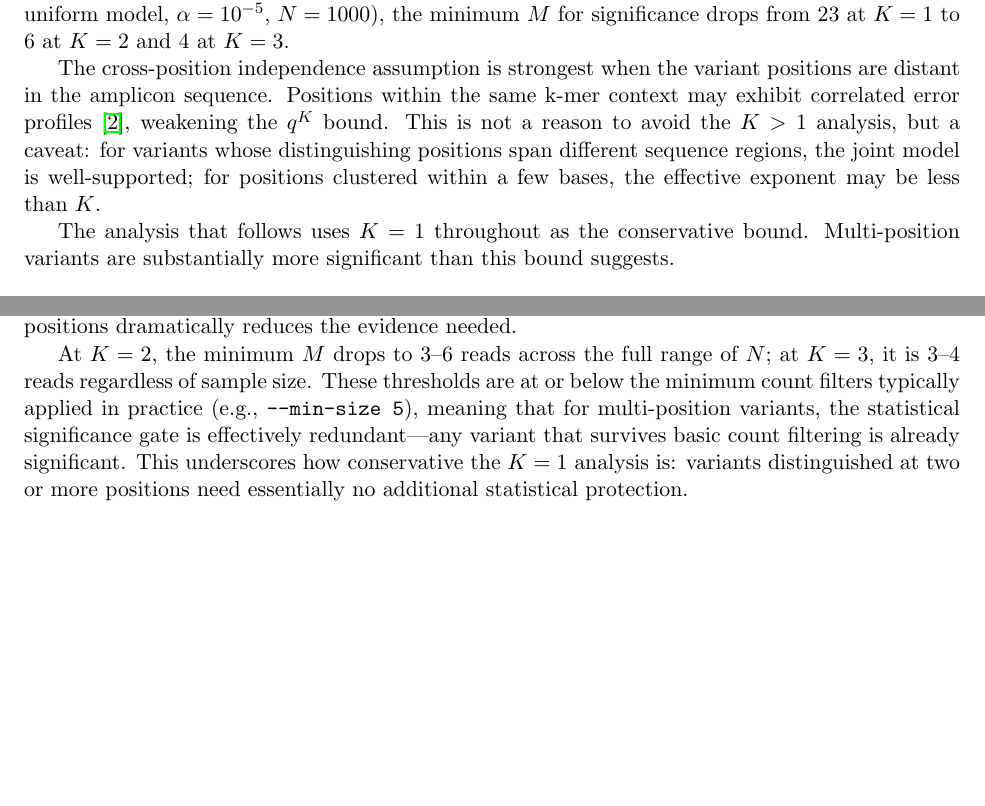
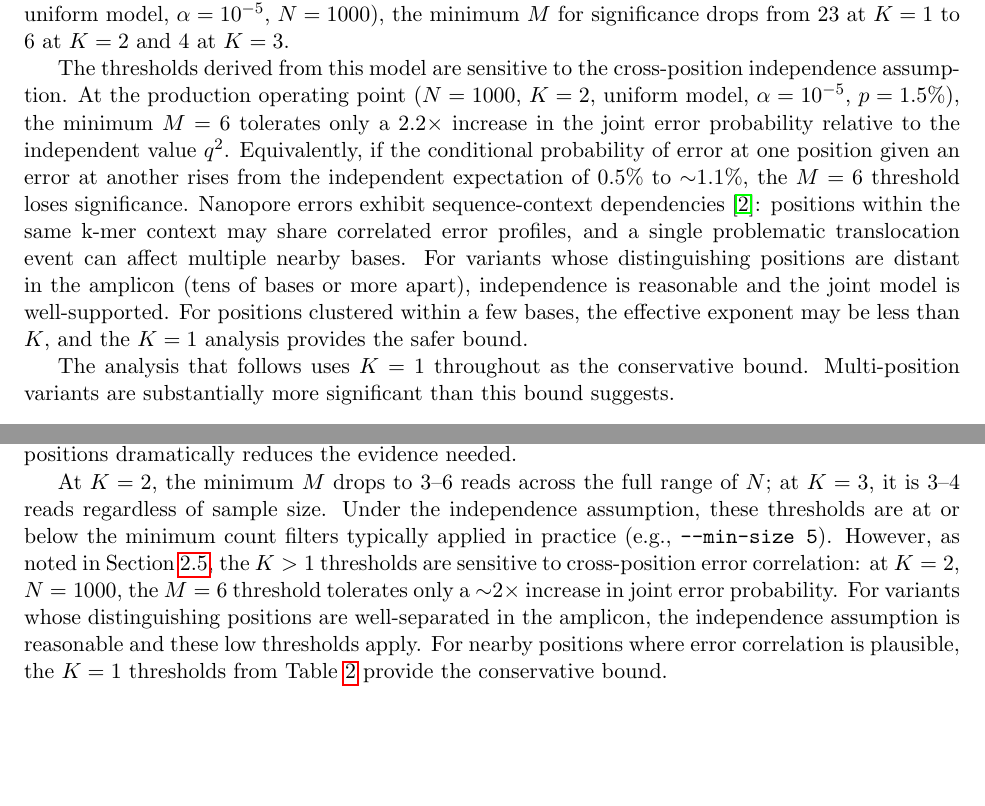
Before and after one commit to joshuaowalker/speconsense, a LaTeX paper (docs/variant_significance/variant_significance.tex): two parts of pages 3 and 6 of 10, joined at a grey line, cut so that both start at the same text, the shorter picture padded with empty space. Compiled offline with pdfLaTeX.

Commit message:
Qualify K>1 independence assumption with sensitivity analysis
The K>1 thresholds are sensitive to cross-position error correlation.
Add quantitative characterization: at K=2, N=1000, the M=6 threshold
tolerates only a 2.2x increase in joint error probability (conditional
P(err|err) rising from 0.5% to ~1.1%). Soften "effectively redundant"
language to distinguish distant positions (independence reasonable) from
nearby positions (fall back to K=1 bounds).

Co-Authored-By: Claude Opus 4.6 (1M context) <noreply@anthropic.com>

```diff
--- a/docs/variant_significance/variant_significance.tex
+++ b/docs/variant_significance/variant_significance.tex
@@ -176,13 +176,20 @@ production settings ($p = 1.5\%$ assumed error, uniform model, $\alpha = 10^{-5}
 $N = 1000$), the minimum $M$ for significance drops from 23 at $K = 1$ to 6 at
 $K = 2$ and 4 at $K = 3$.
 
-The cross-position independence assumption is strongest when the variant positions
-are distant in the amplicon sequence. Positions within the same k-mer context may
-exhibit correlated error profiles~\cite{delahaye2021}, weakening the $q^K$ bound.
-This is not a reason to avoid the $K > 1$ analysis, but a caveat: for variants
-whose distinguishing positions span different sequence regions, the joint model is
-well-supported; for positions clustered within a few bases, the effective exponent
-may be less than $K$.
+The thresholds derived from this model are sensitive to the cross-position
+independence assumption. At the production operating point ($N = 1000$, $K = 2$,
+uniform model, $\alpha = 10^{-5}$, $p = 1.5\%$), the minimum $M = 6$ tolerates
+only a $2.2{\times}$ increase in the joint error probability relative to the
+independent value $q^2$. Equivalently, if the conditional probability of error at
+one position given an error at another rises from the independent expectation of
+$0.5\%$ to ${\sim}1.1\%$, the $M = 6$ threshold loses significance.
+Nanopore errors exhibit sequence-context dependencies~\cite{delahaye2021}:
+positions within the same k-mer context may share correlated error profiles, and
+a single problematic translocation event can affect multiple nearby bases.
+For variants whose distinguishing positions are distant in the amplicon (tens of
+bases or more apart), independence is reasonable and the joint model is
+well-supported. For positions clustered within a few bases, the effective
+exponent may be less than $K$, and the $K = 1$ analysis provides the safer bound.
 
 The analysis that follows uses $K = 1$ throughout as the conservative bound.
 Multi-position variants are substantially more significant than this bound
@@ -359,13 +366,16 @@ $N$ & $K = 1$ & $K = 2$ & $K = 3$ \\
 \end{table}
 
 At $K = 2$, the minimum $M$ drops to 3--6 reads across the full range of $N$; at
-$K = 3$, it is 3--4 reads regardless of sample size. These thresholds are at or
-below the minimum count filters typically applied in practice (e.g.,
-\texttt{--min-size~5}), meaning that for multi-position variants, the statistical
-significance gate is effectively redundant---any variant that survives basic
-count filtering is already significant. This underscores how conservative the
-$K = 1$ analysis is: variants distinguished at two or more positions need
-essentially no additional statistical protection.
+$K = 3$, it is 3--4 reads regardless of sample size. Under the independence
+assumption, these thresholds are at or below the minimum count filters typically
+applied in practice (e.g., \texttt{--min-size~5}). However, as noted in
+Section~\ref{sec:multiposition}, the $K > 1$ thresholds are sensitive to
+cross-position error correlation: at $K = 2$, $N = 1000$, the $M = 6$ threshold
+tolerates only a ${\sim}2{\times}$ increase in joint error probability. For
+variants whose distinguishing positions are well-separated in the amplicon,
+the independence assumption is reasonable and these low thresholds apply. For
+nearby positions where error correlation is plausible, the $K = 1$ thresholds
+from Table~\ref{tab:min_M} provide the conservative bound.
 
 \section{Discussion}
 
```
Also changed, not shown: docs/variant_significance/figures/fig1_critical_rate_vs_M.pdf, docs/variant_significance/figures/fig2_critical_rate_by_N.pdf, 1 other file.
